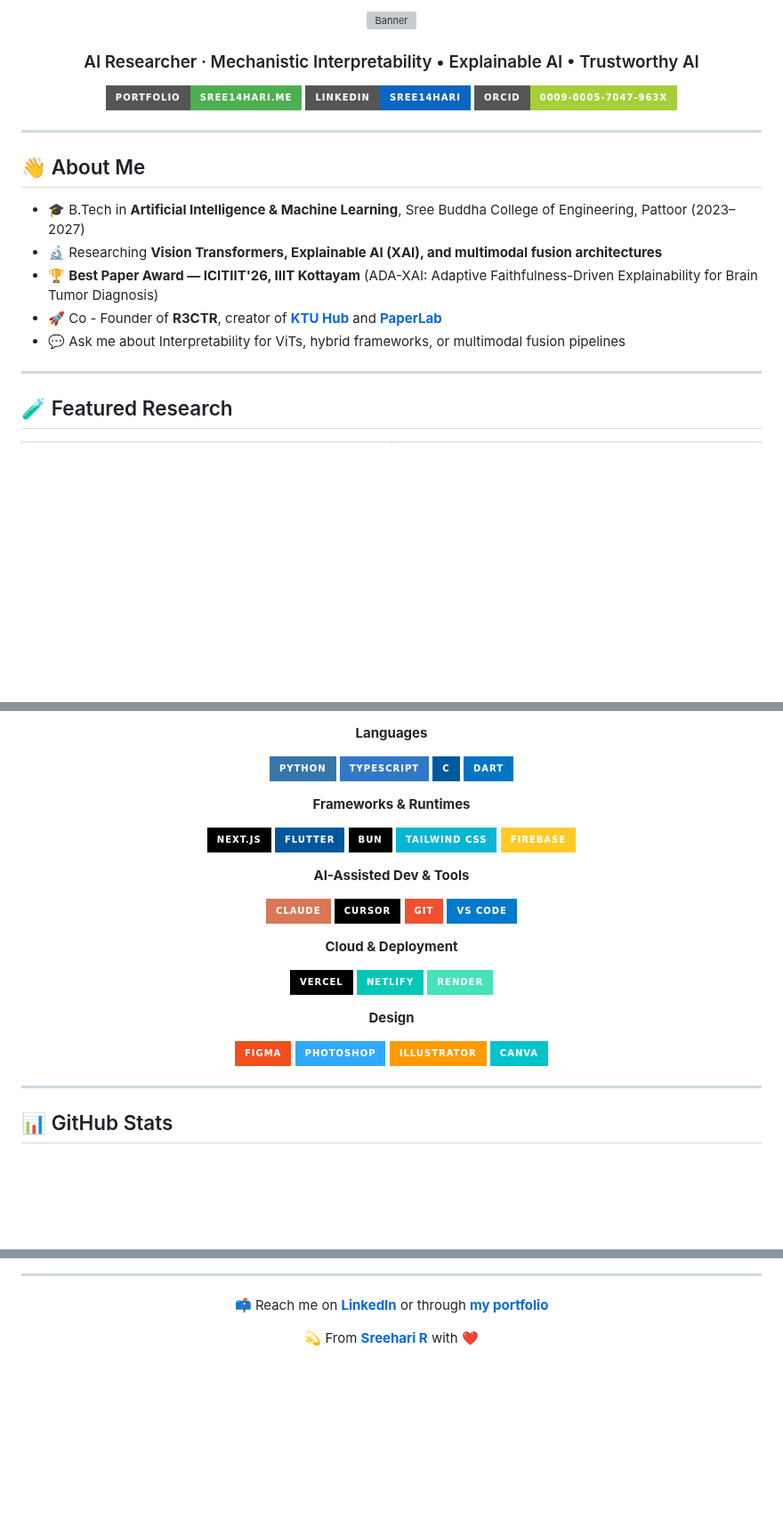
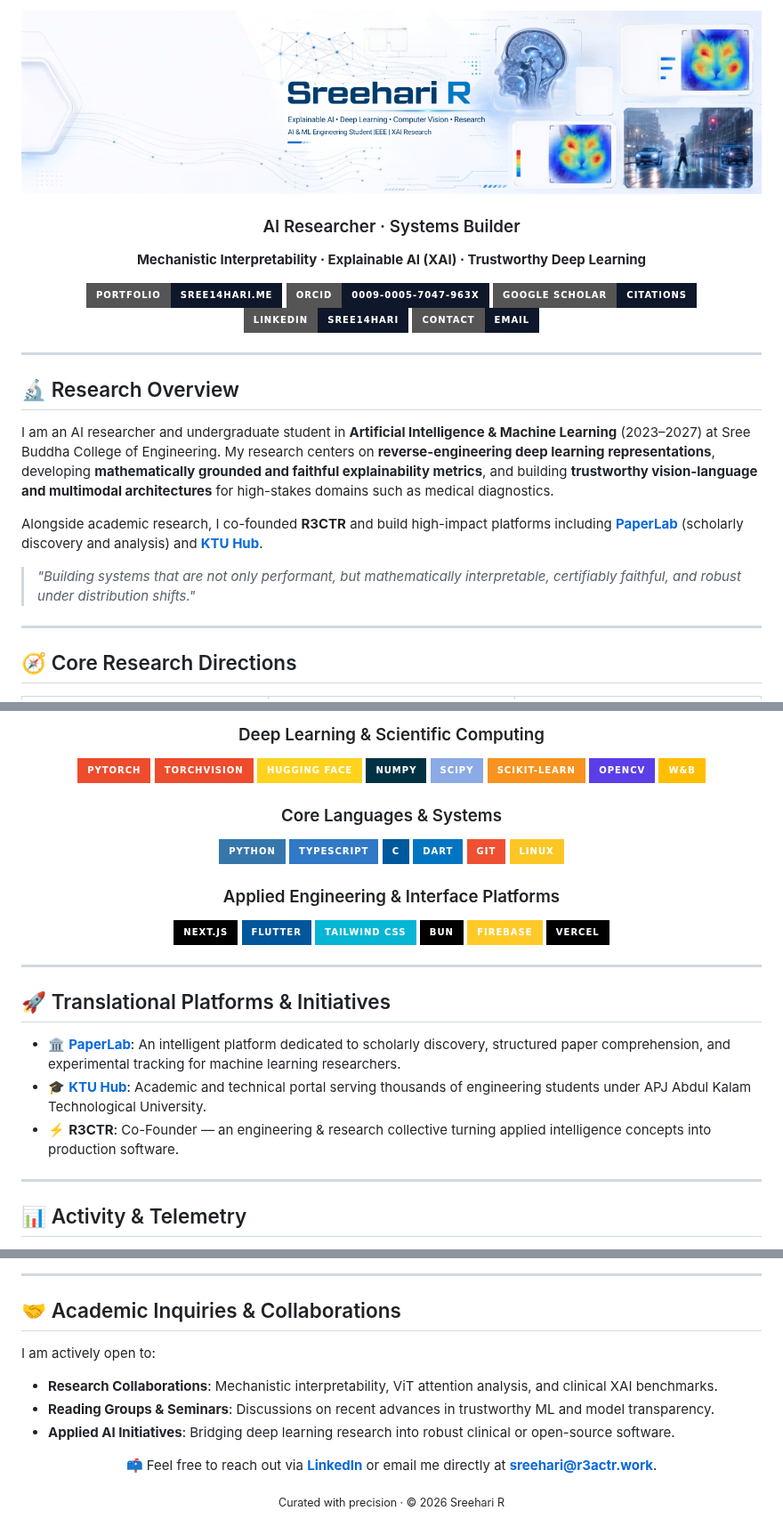
Before and after one commit to Sree14hari/Sree14hari, a Markdown page: README.md, 3 parts joined by grey strips. Shown at 89% size. GitHub-like rendering; pictures changed too: banner.png (added); badges without logos; blank space fills up the shorter version; grey boxes are pictures that could not be loaded.

Commit message:
docs: update README with new research portfolio and refresh profile banner image

```diff
--- a/README.md
+++ b/README.md
@@ -1,28 +1,31 @@
 <div align="center">
 
-<img src="./@Sree14hari,.png" alt="Banner" width="100%">
+<img src="./banner.png" alt="Sreehari R Banner" width="100%">
 
-### AI Researcher · Mechanistic Interpretability • Explainable AI • Trustworthy AI
+### AI Researcher · Systems Builder
+**Mechanistic Interpretability · Explainable AI (XAI) · Trustworthy Deep Learning**
 
-[![Portfolio](https://img.shields.io/badge/Portfolio-sree14hari.me-4CAF50?style=for-the-badge&logo=vercel&logoColor=white)](https://www.sree14hari.me/)
-[![LinkedIn](https://img.shields.io/badge/LinkedIn-Sree14hari-0A66C2?style=for-the-badge&logo=linkedin&logoColor=white)](https://www.linkedin.com/in/sree14hari/)
-[![ORCID](https://img.shields.io/badge/ORCID-0009--0005--7047--963X-A6CE39?style=for-the-badge&logo=orcid&logoColor=white)](https://orcid.org/0009-0005-7047-963X)
+[![Portfolio](https://img.shields.io/badge/Portfolio-sree14hari.me-0F172A?style=for-the-badge&logo=vercel&logoColor=4CAF50)](https://www.sree14hari.me/)
+[![ORCID](https://img.shields.io/badge/ORCID-0009--0005--7047--963X-0F172A?style=for-the-badge&logo=orcid&logoColor=A6CE39)](https://orcid.org/0009-0005-7047-963X)
+[![Google Scholar](https://img.shields.io/badge/Google_Scholar-Citations-0F172A?style=for-the-badge&logo=google-scholar&logoColor=4285F4)](https://scholar.google.com/citations?user=p__fg2QAAAAJ&hl=en)
+[![LinkedIn](https://img.shields.io/badge/LinkedIn-Sree14hari-0F172A?style=for-the-badge&logo=linkedin&logoColor=0A66C2)](https://www.linkedin.com/in/sree14hari/)
+[![Email](https://img.shields.io/badge/Contact-Email-0F172A?style=for-the-badge&logo=gmail&logoColor=EA4335)](mailto:sreehari@r3actr.work)
 
 </div>
 
 ---
 
-## 👋 About Me
+## 🔬 Research Overview
 
-- 🎓 B.Tech in **Artificial Intelligence & Machine Learning**, Sree Buddha College of Engineering, Pattoor (2023–2027)
-- 🔬 Researching **Vision Transformers, Explainable AI (XAI), and multimodal fusion architectures**
-- 🏆 **Best Paper Award — ICITIIT'26, IIIT Kottayam** (ADA-XAI: Adaptive Faithfulness-Driven Explainability for Brain Tumor Diagnosis)
-- 🚀 Co - Founder of **R3CTR**, creator of **[KTU Hub](https://ktuhub.site/)** and **[PaperLab](https://paperlab.r3actr.work/)**
-- 💬 Ask me about Interpretability for ViTs, hybrid frameworks, or multimodal fusion pipelines
+I am an AI researcher and undergraduate student in **Artificial Intelligence & Machine Learning** (2023–2027) at Sree Buddha College of Engineering. My research centers on **reverse-engineering deep learning representations**, developing **mathematically grounded and faithful explainability metrics**, and building **trustworthy vision-language and multimodal architectures** for high-stakes domains such as medical diagnostics.
+
+Alongside academic research, I co-founded **R3CTR** and build high-impact platforms including **[PaperLab](https://paperlab.r3actr.work/)** (scholarly discovery and analysis) and **[KTU Hub](https://ktuhub.site/)**.
+
+> *"Building systems that are not only performant, but mathematically interpretable, certifiably faithful, and robust under distribution shifts."*
 
 ---
 
-## 🧪 Featured Research
+## 🧭 Core Research Directions
 
 <table>
 <tr>
@@ -49,45 +145,44 @@ Faithfulness-driven explainability for hybrid EVA-02 + deformable CNNs in brain
 
 <div align="center">
 
-**Languages**
+### Deep Learning & Scientific Computing
+![PyTorch](https://img.shields.io/badge/PyTorch-EE4C2C?style=for-the-badge&logo=pytorch&logoColor=white)
+![Torchvision](https://img.shields.io/badge/Torchvision-EE4C2C?style=for-the-badge&logo=pytorch&logoColor=white)
+![Hugging Face](https://img.shields.io/badge/Hugging_Face-FFD21E?style=for-the-badge&logo=huggingface&logoColor=black)
+![NumPy](https://img.shields.io/badge/NumPy-013243?style=for-the-badge&logo=numpy&logoColor=white)
+![SciPy](https://img.shields.io/badge/SciPy-8CAAE6?style=for-the-badge&logo=scipy&logoColor=white)
+![Scikit-Learn](https://img.shields.io/badge/scikit--learn-F7931E?style=for-the-badge&logo=scikit-learn&logoColor=white)
+![OpenCV](https://img.shields.io/badge/OpenCV-5C3EE8?style=for-the-badge&logo=opencv&logoColor=white)
+![Weights & Biases](https://img.shields.io/badge/W&B-FFBE00?style=for-the-badge&logo=weightsandbiases&logoColor=black)
 
+### Core Languages & Systems
 ![Python](https://img.shields.io/badge/Python-3776AB?style=for-the-badge&logo=python&logoColor=white)
 ![TypeScript](https://img.shields.io/badge/TypeScript-3178C6?style=for-the-badge&logo=typescript&logoColor=white)
 ![C](https://img.shields.io/badge/C-00599C?style=for-the-badge&logo=c&logoColor=white)
 ![Dart](https://img.shields.io/badge/Dart-0175C2?style=for-the-badge&logo=dart&logoColor=white)
+![Git](https://img.shields.io/badge/Git-F05032?style=for-the-badge&logo=git&logoColor=white)
+![Linux](https://img.shields.io/badge/Linux-FCC624?style=for-the-badge&logo=linux&logoColor=black)
 
-**Frameworks & Runtimes**
-
+### Applied Engineering & Interface Platforms
 ![Next.js](https://img.shields.io/badge/Next.js-000000?style=for-the-badge&logo=nextdotjs&logoColor=white)
 ![Flutter](https://img.shields.io/badge/Flutter-02569B?style=for-the-badge&logo=flutter&logoColor=white)
+![Tailwind CSS](https://img.shields.io/badge/Tailwind_CSS-06B6D4?style=for-the-badge&logo=tailwindcss&logoColor=white)
 ![Bun](https://img.shields.io/badge/Bun-000000?style=for-the-badge&logo=bun&logoColor=white)
-![Tailwind CSS](https://img.shields.io/badge/Tailwind_CSS-06B6D4?style=for-the-badge&logo=tailwindcss&logoColor=white)
 ![Firebase](https://img.shields.io/badge/Firebase-FFCA28?style=for-the-badge&logo=firebase&logoColor=black)
-
-**AI-Assisted Dev & Tools**
-
-![Claude](https://img.shields.io/badge/Claude-D97757?style=for-the-badge&logo=anthropic&logoColor=white)
-![Cursor](https://img.shields.io/badge/Cursor-000000?style=for-the-badge&logo=cursor&logoColor=white)
-![Git](https://img.shields.io/badge/Git-F05032?style=for-the-badge&logo=git&logoColor=white)
-![VS Code](https://img.shields.io/badge/VS_Code-007ACC?style=for-the-badge&logo=visualstudiocode&logoColor=white)
-
-**Cloud & Deployment**
-
 ![Vercel](https://img.shields.io/badge/Vercel-000000?style=for-the-badge&logo=vercel&logoColor=white)
-![Netlify](https://img.shields.io/badge/Netlify-00C7B7?style=for-the-badge&logo=netlify&logoColor=white)
-![Render](https://img.shields.io/badge/Render-46E3B7?style=for-the-badge&logo=render&logoColor=white)
-
-**Design**
-
-![Figma](https://img.shields.io/badge/Figma-F24E1E?style=for-the-badge&logo=figma&logoColor=white)
-![Photoshop](https://img.shields.io/badge/Photoshop-31A8FF?style=for-the-badge&logo=adobephotoshop&logoColor=white)
-![Illustrator](https://img.shields.io/badge/Illustrator-FF9A00?style=for-the-badge&logo=adobeillustrator&logoColor=white)
-![Canva](https://img.shields.io/badge/Canva-00C4CC?style=for-the-badge&logo=canva&logoColor=white)
 
 </div>
 
 ---
 
-## 📊 GitHub Stats
+## 🚀 Translational Platforms & Initiatives
+
+- 🏛️ **[PaperLab](https://paperlab.r3actr.work/)**: An intelligent platform dedicated to scholarly discovery, structured paper comprehension, and experimental tracking for machine learning researchers.
+- 🎓 **[KTU Hub](https://ktuhub.site/)**: Academic and technical portal serving thousands of engineering students under APJ Abdul Kalam Technological University.
+- ⚡ **R3CTR**: Co-Founder — an engineering & research collective turning applied intelligence concepts into production software.
+
+---
+
+## 📊 Activity & Telemetry
 
 <div align="center">
@@ -109,10 +193,17 @@ Faithfulness-driven explainability for hybrid EVA-02 + deformable CNNs in brain
 
 ---
 
+## 🤝 Academic Inquiries & Collaborations
+
+I am actively open to:
+- **Research Collaborations**: Mechanistic interpretability, ViT attention analysis, and clinical XAI benchmarks.
+- **Reading Groups & Seminars**: Discussions on recent advances in trustworthy ML and model transparency.
+- **Applied AI Initiatives**: Bridging deep learning research into robust clinical or open-source software.
+
 <div align="center">
 
-📫 Reach me on **[LinkedIn](https://www.linkedin.com/in/sree14hari/)** or through **[my portfolio](https://www.sree14hari.me/)**
+📫 Feel free to reach out via **[LinkedIn](https://www.linkedin.com/in/sree14hari/)** or email me directly at **[sreehari@r3actr.work](mailto:sreehari@r3actr.work)**.
 
-💫 From **[Sreehari R](https://github.com/Sree14hari)** with ❤️
+<sub>Curated with precision · © 2026 Sreehari R</sub>
 
 </div>
```
Also changed, not shown: other parts of README.md (+103 -21 lines), Pink and White Japanese Scene Twitch Banner.png (deleted), shrrr.png (deleted), 1 other file.
